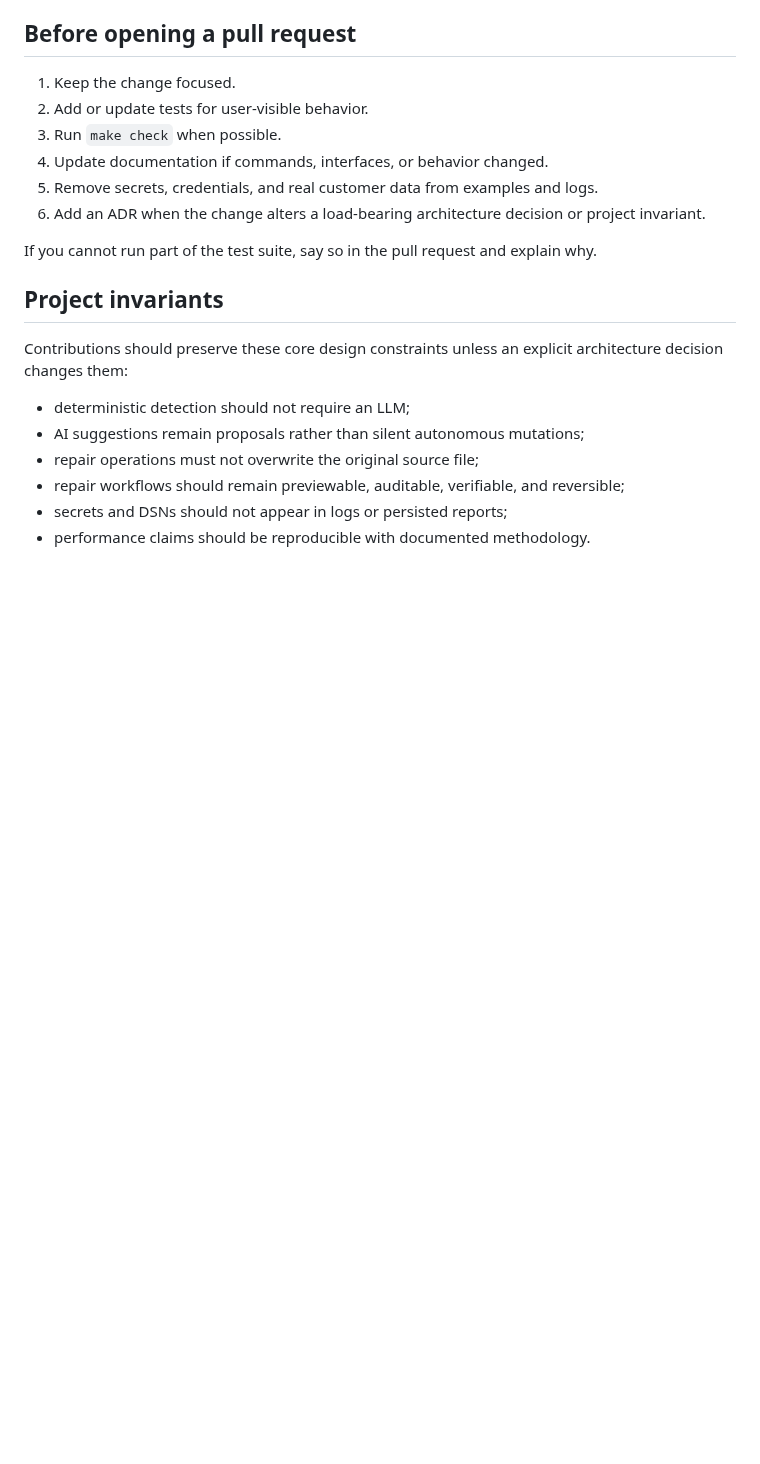
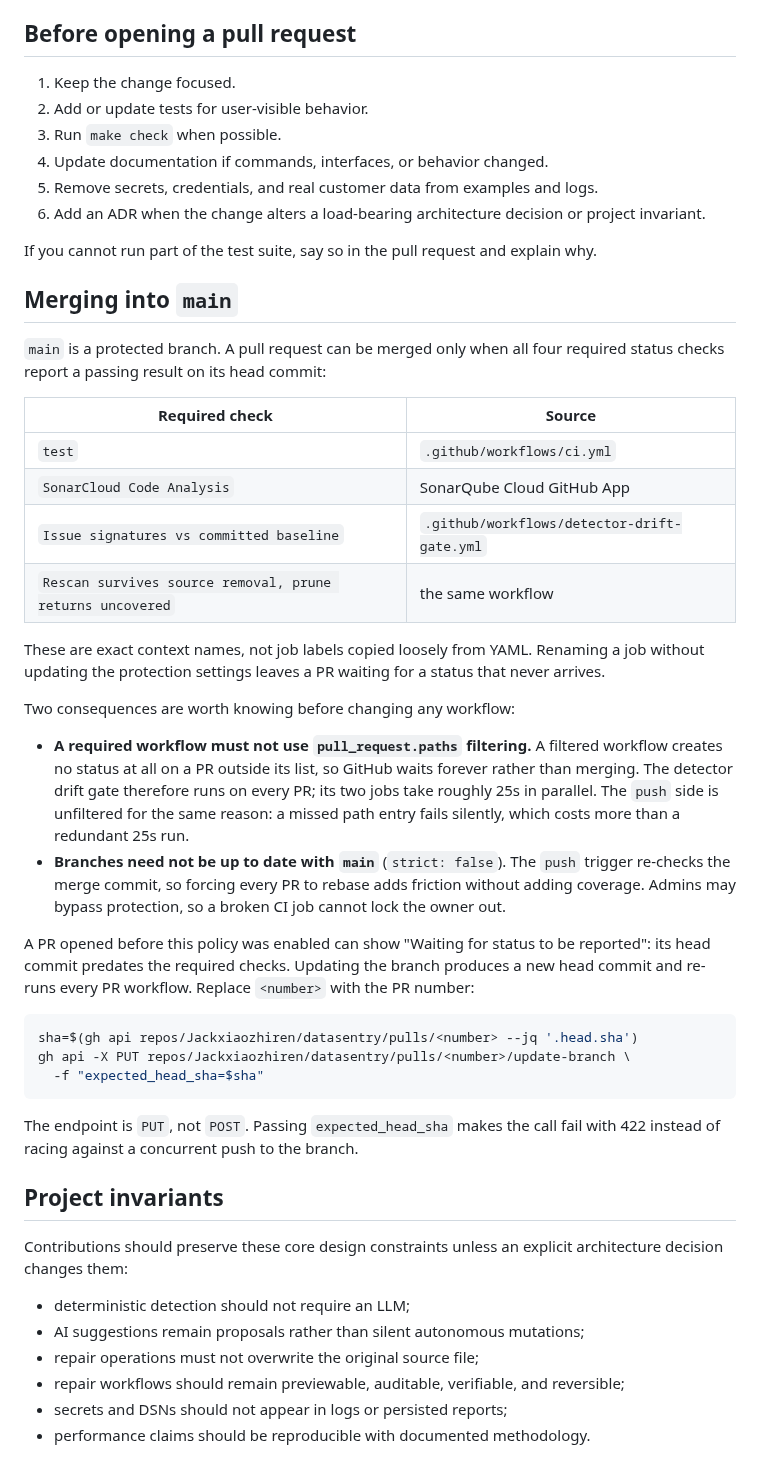
Before and after one commit to Jackxiaozhiren/datasentry, a Markdown page: CONTRIBUTING.md, the part around the change. GitHub-like rendering; blank space fills up the shorter version.

Commit message:
docs: record the main branch protection contract
main is protected with four required status checks, but CONTRIBUTING.md
only described the local make check gate. The exact context names, the
reason a required workflow must not use pull_request.paths filtering, and
the recovery for PRs opened before the policy all lived in PR descriptions
and workspace notes, which are not durable.

This PR also serves as the empirical check for the unfiltering change: it
touches neither detectors nor any workflow file, so the two drift-gate
jobs appearing on it proves they now report on every PR.

````diff
--- a/CONTRIBUTING.md
+++ b/CONTRIBUTING.md
@@ -55,6 +55,45 @@ make build      # build distributions
 6. Add an ADR when the change alters a load-bearing architecture decision or project invariant.
 
 If you cannot run part of the test suite, say so in the pull request and explain why.
+
+## Merging into `main`
+
+`main` is a protected branch. A pull request can be merged only when all four required status
+checks report a passing result on its head commit:
+
+| Required check | Source |
+| --- | --- |
+| `test` | `.github/workflows/ci.yml` |
+| `SonarCloud Code Analysis` | SonarQube Cloud GitHub App |
+| `Issue signatures vs committed baseline` | `.github/workflows/detector-drift-gate.yml` |
+| `Rescan survives source removal, prune returns uncovered` | the same workflow |
+
+These are exact context names, not job labels copied loosely from YAML. Renaming a job without
+updating the protection settings leaves a PR waiting for a status that never arrives.
+
+Two consequences are worth knowing before changing any workflow:
+
+- **A required workflow must not use `pull_request.paths` filtering.** A filtered workflow
+  creates no status at all on a PR outside its list, so GitHub waits forever rather than
+  merging. The detector drift gate therefore runs on every PR; its two jobs take roughly 25s
+  in parallel. The `push` side is unfiltered for the same reason: a missed path entry fails
+  silently, which costs more than a redundant 25s run.
+- **Branches need not be up to date with `main`** (`strict: false`). The `push` trigger
+  re-checks the merge commit, so forcing every PR to rebase adds friction without adding
+  coverage. Admins may bypass protection, so a broken CI job cannot lock the owner out.
+
+A PR opened before this policy was enabled can show "Waiting for status to be reported":
+its head commit predates the required checks. Updating the branch produces a new head commit
+and re-runs every PR workflow. Replace `<number>` with the PR number:
+
+```bash
+sha=$(gh api repos/Jackxiaozhiren/datasentry/pulls/<number> --jq '.head.sha')
+gh api -X PUT repos/Jackxiaozhiren/datasentry/pulls/<number>/update-branch \
+  -f "expected_head_sha=$sha"
+```
+
+The endpoint is `PUT`, not `POST`. Passing `expected_head_sha` makes the call fail with 422
+instead of racing against a concurrent push to the branch.
 
 ## Project invariants
 
````
